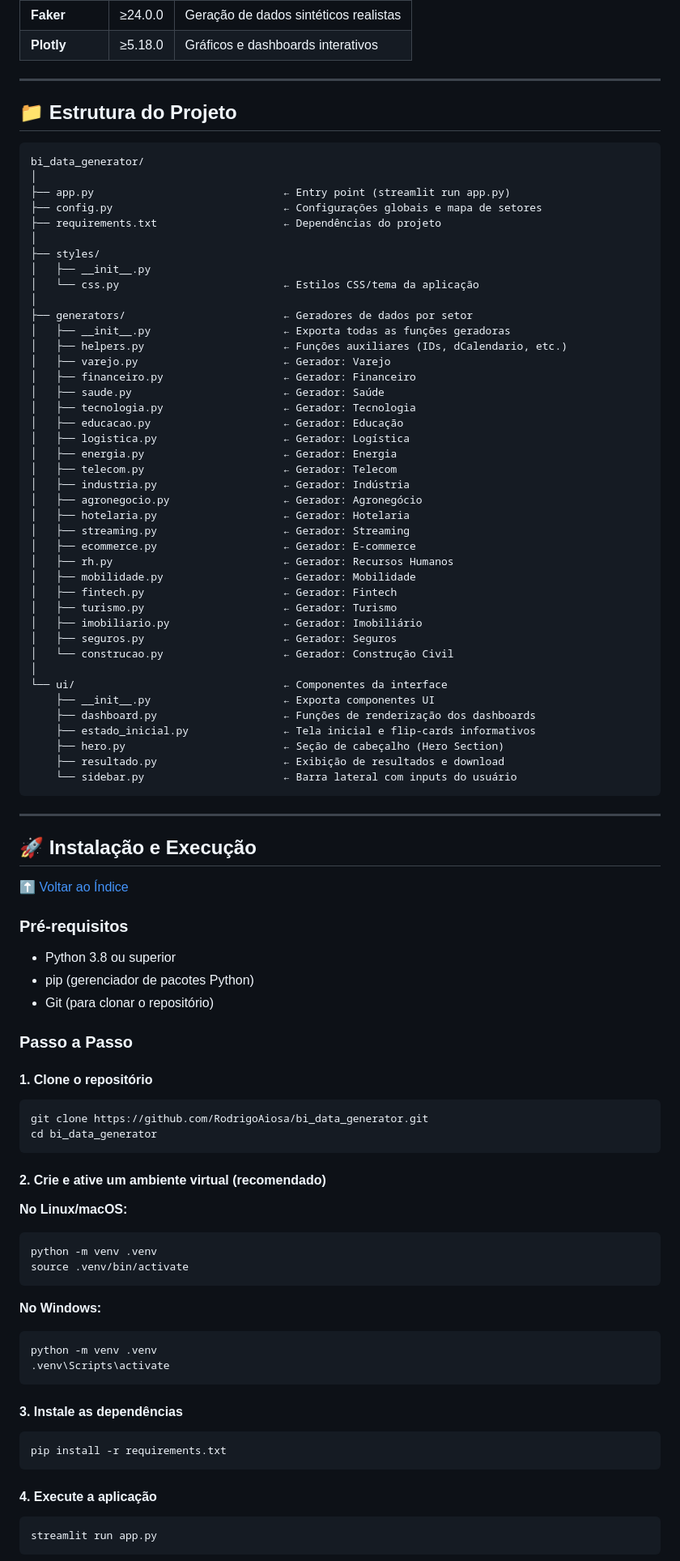
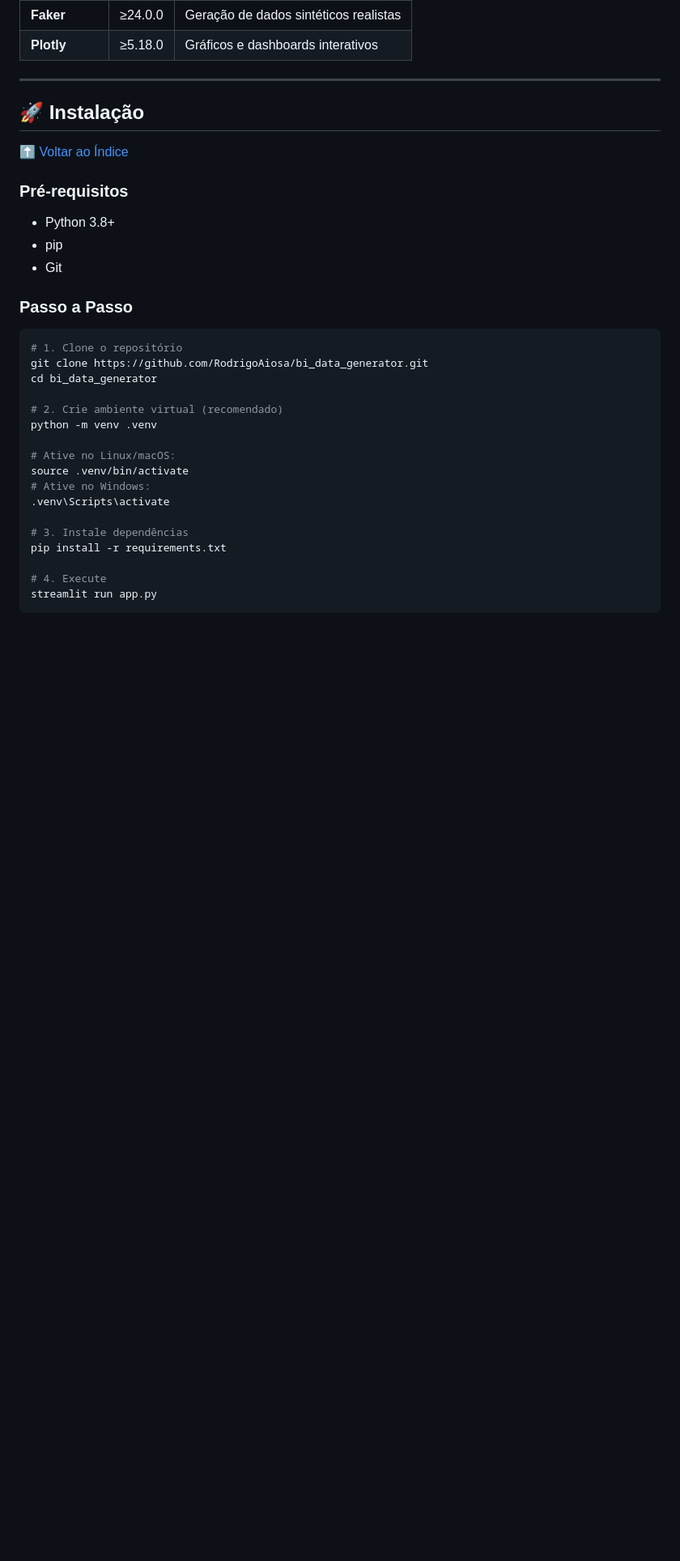
Before and after one commit to RodrigoAiosa/bi_data_generator, a Markdown page: README.md, the part around one of its changes. Shown at 81% size. GitHub-like rendering; blank space fills up the shorter version.

````diff
--- a/README.md
+++ b/README.md
@@ -115,92 +319,34 @@ Suporte para **20 setores de negócio especializados**, cada um com estrutura de
 
 ---
 
-## 📁 Estrutura do Projeto
+## 🚀 Instalação
 
-```
-bi_data_generator/
-│
-├── app.py                              ← Entry point (streamlit run app.py)
-├── config.py                           ← Configurações globais e mapa de setores
-├── requirements.txt                    ← Dependências do projeto
-│
-├── styles/
-│   ├── __init__.py
-│   └── css.py                          ← Estilos CSS/tema da aplicação
-│
-├── generators/                         ← Geradores de dados por setor
-│   ├── __init__.py                     ← Exporta todas as funções geradoras
-│   ├── helpers.py                      ← Funções auxiliares (IDs, dCalendario, etc.)
-│   ├── varejo.py                       ← Gerador: Varejo
-│   ├── financeiro.py                   ← Gerador: Financeiro
-│   ├── saude.py                        ← Gerador: Saúde
-│   ├── tecnologia.py                   ← Gerador: Tecnologia
-│   ├── educacao.py                     ← Gerador: Educação
-│   ├── logistica.py                    ← Gerador: Logística
-│   ├── energia.py                      ← Gerador: Energia
-│   ├── telecom.py                      ← Gerador: Telecom
-│   ├── industria.py                    ← Gerador: Indústria
-│   ├── agronegocio.py                  ← Gerador: Agronegócio
-│   ├── hotelaria.py                    ← Gerador: Hotelaria
-│   ├── streaming.py                    ← Gerador: Streaming
-│   ├── ecommerce.py                    ← Gerador: E-commerce
-│   ├── rh.py                           ← Gerador: Recursos Humanos
-│   ├── mobilidade.py                   ← Gerador: Mobilidade
-│   ├── fintech.py                      ← Gerador: Fintech
-│   ├── turismo.py                      ← Gerador: Turismo
-│   ├── imobiliario.py                  ← Gerador: Imobiliário
-│   ├── seguros.py                      ← Gerador: Seguros
-│   └── construcao.py                   ← Gerador: Construção Civil
-│
-└── ui/                                 ← Componentes da interface
-    ├── __init__.py                     ← Exporta componentes UI
-    ├── dashboard.py                    ← Funções de renderização dos dashboards
-    ├── estado_inicial.py               ← Tela inicial e flip-cards informativos
-    ├── hero.py                         ← Seção de cabeçalho (Hero Section)
-    ├── resultado.py                    ← Exibição de resultados e download
-    └── sidebar.py                      ← Barra lateral com inputs do usuário
-```
-
----
-
-## 🚀 Instalação e Execução
-
-[⬆️ Voltar ao Índice](#-índice-de-conteúdos)
+[⬆️ Voltar ao Índice](#-índice)
 
 ### Pré-requisitos
-- Python 3.8 ou superior
-- pip (gerenciador de pacotes Python)
-- Git (para clonar o repositório)
+- Python 3.8+
+- pip
+- Git
 
 ### Passo a Passo
 
-#### 1. Clone o repositório
 ```bash
+# 1. Clone o repositório
 git clone https://github.com/RodrigoAiosa/bi_data_generator.git
 cd bi_data_generator
-```
 
-#### 2. Crie e ative um ambiente virtual (recomendado)
+# 2. Crie ambiente virtual (recomendado)
+python -m venv .venv
 
-**No Linux/macOS:**
-```bash
-python -m venv .venv
+# Ative no Linux/macOS:
 source .venv/bin/activate
-```
+# Ative no Windows:
+.venv\Scripts\activate
 
-**No Windows:**
-```bash
-python -m venv .venv
-.venv\Scripts\activate
-```
+# 3. Instale dependências
+pip install -r requirements.txt
 
-#### 3. Instale as dependências
-```bash
-pip install -r requirements.txt
-```
-
-#### 4. Execute a aplicação
-```bash
+# 4. Execute
 streamlit run app.py
 ```
 
````
Also changed, not shown: other parts of README.md (+315 -248 lines).
